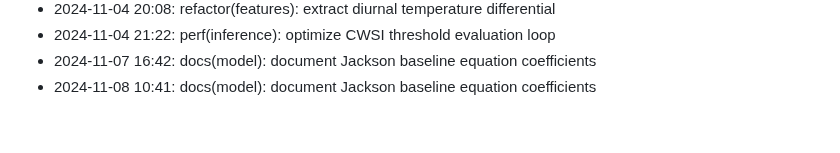
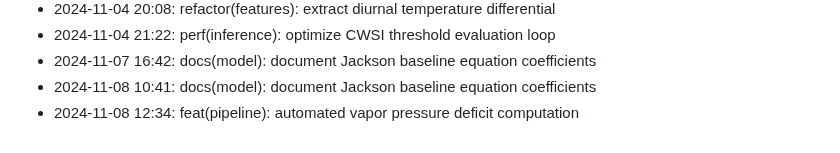
Before and after one commit to lak-is-law/crop-water-stress-prediction, a Markdown page: docs/changelog.md, the part around the change. Rendered like a GitHub page.

Commit message:
feat(pipeline): automated vapor pressure deficit computation

```diff
--- a/docs/changelog.md
+++ b/docs/changelog.md
@@ -51,3 +51,4 @@
 - 2024-11-04 21:22: perf(inference): optimize CWSI threshold evaluation loop
 - 2024-11-07 16:42: docs(model): document Jackson baseline equation coefficients
 - 2024-11-08 10:41: docs(model): document Jackson baseline equation coefficients
+- 2024-11-08 12:34: feat(pipeline): automated vapor pressure deficit computation
```
